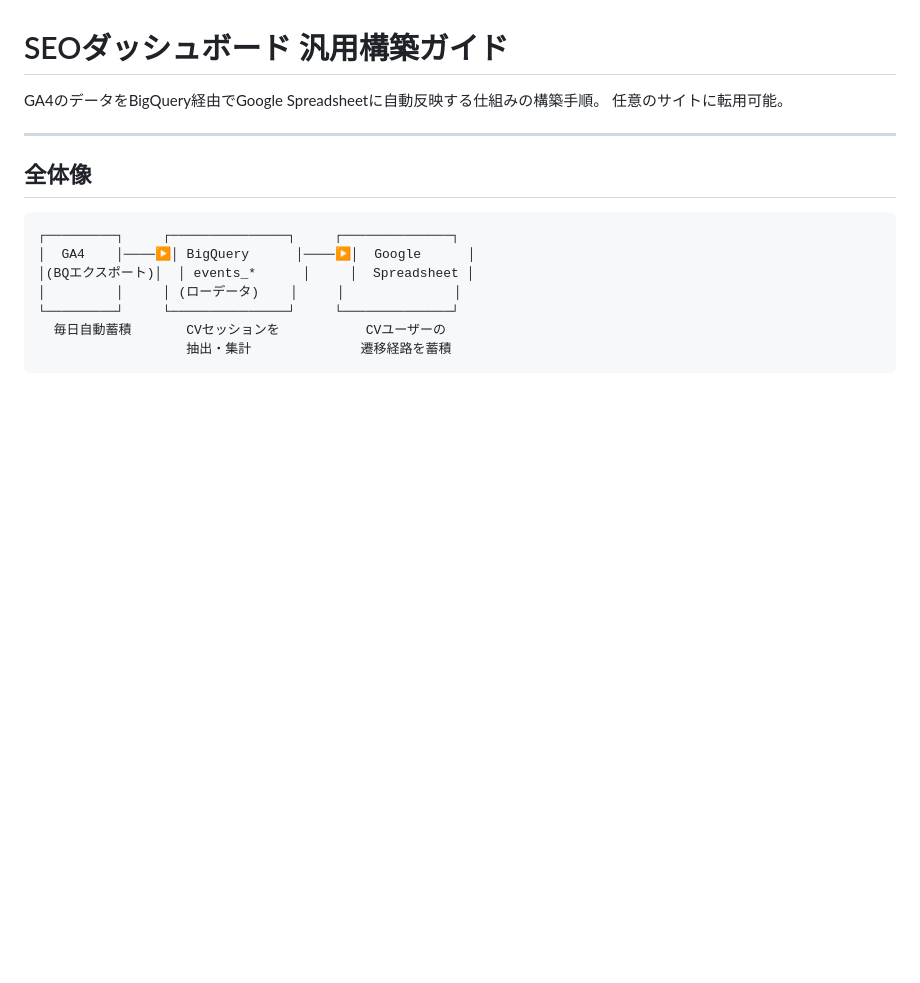
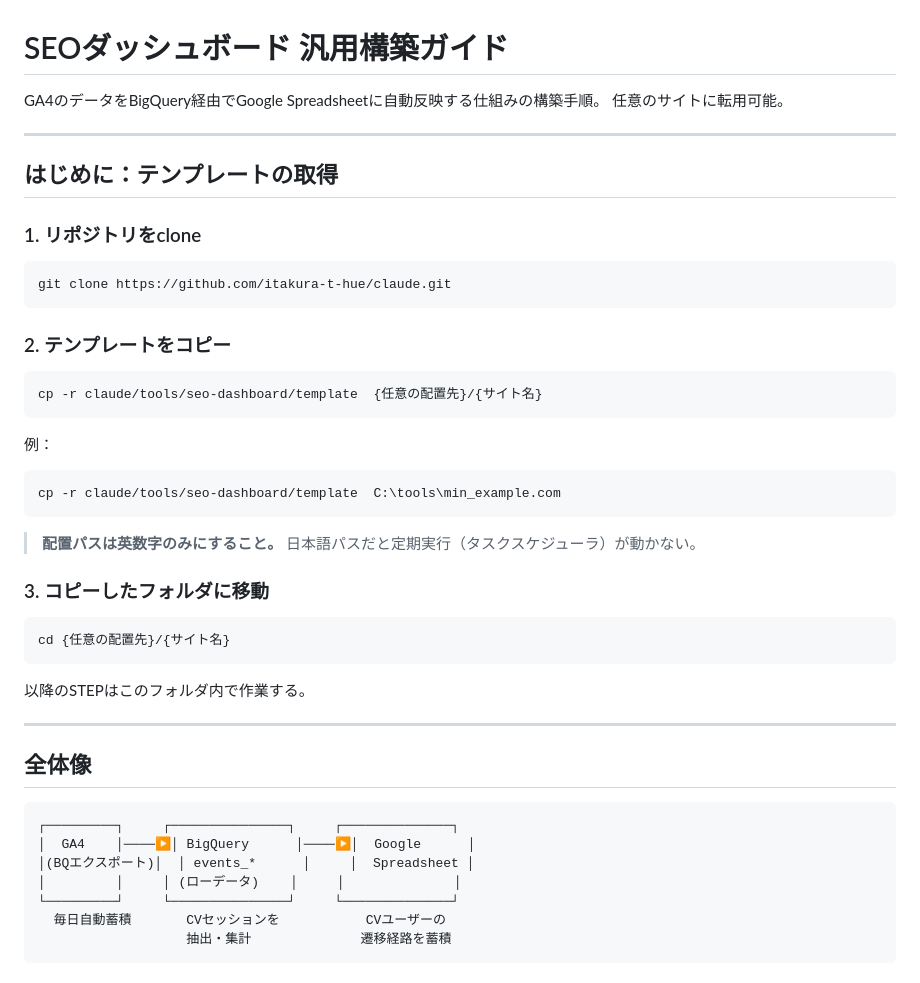
Before and after one commit to itakura-t-hue/claude, a Markdown page: tools/seo-dashboard/setup_guide_generic.md, the part around the change. GitHub-like rendering; blank space fills up the shorter version.

Commit message:
setup_guide_generic: リポジトリからのclone手順を冒頭に追加
Co-Authored-By: Claude Opus 4.6 (1M context) <noreply@anthropic.com>

````diff
--- a/tools/seo-dashboard/setup_guide_generic.md
+++ b/tools/seo-dashboard/setup_guide_generic.md
@@ -2,6 +2,37 @@
 
 GA4のデータをBigQuery経由でGoogle Spreadsheetに自動反映する仕組みの構築手順。
 任意のサイトに転用可能。
+
+---
+
+## はじめに：テンプレートの取得
+
+### 1. リポジトリをclone
+
+```bash
+git clone https://github.com/itakura-t-hue/claude.git
+```
+
+### 2. テンプレートをコピー
+
+```bash
+cp -r claude/tools/seo-dashboard/template  {任意の配置先}/{サイト名}
+```
+
+例：
+```bash
+cp -r claude/tools/seo-dashboard/template  C:\tools\min_example.com
+```
+
+> **配置パスは英数字のみにすること。** 日本語パスだと定期実行（タスクスケジューラ）が動かない。
+
+### 3. コピーしたフォルダに移動
+
+```bash
+cd {任意の配置先}/{サイト名}
+```
+
+以降のSTEPはこのフォルダ内で作業する。
 
 ---
 
````
